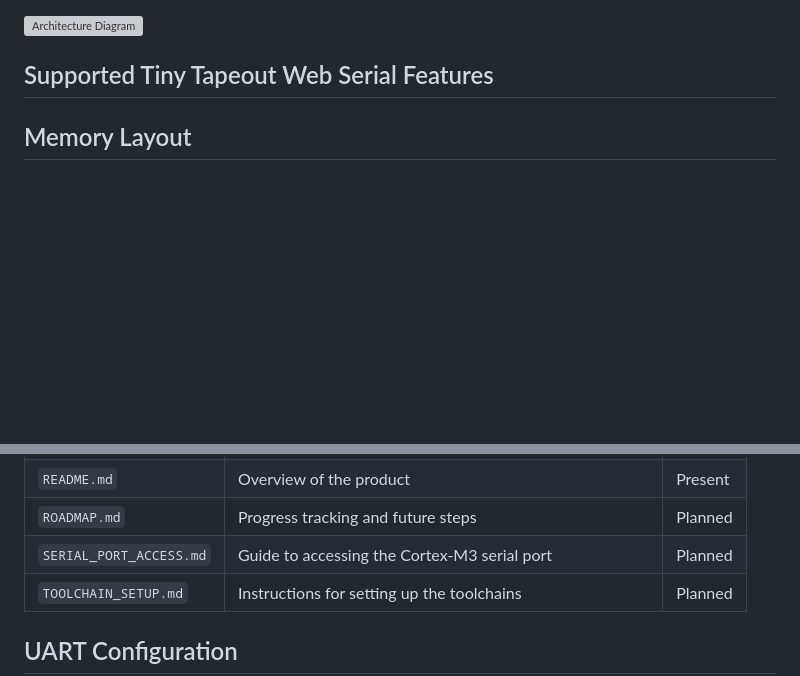
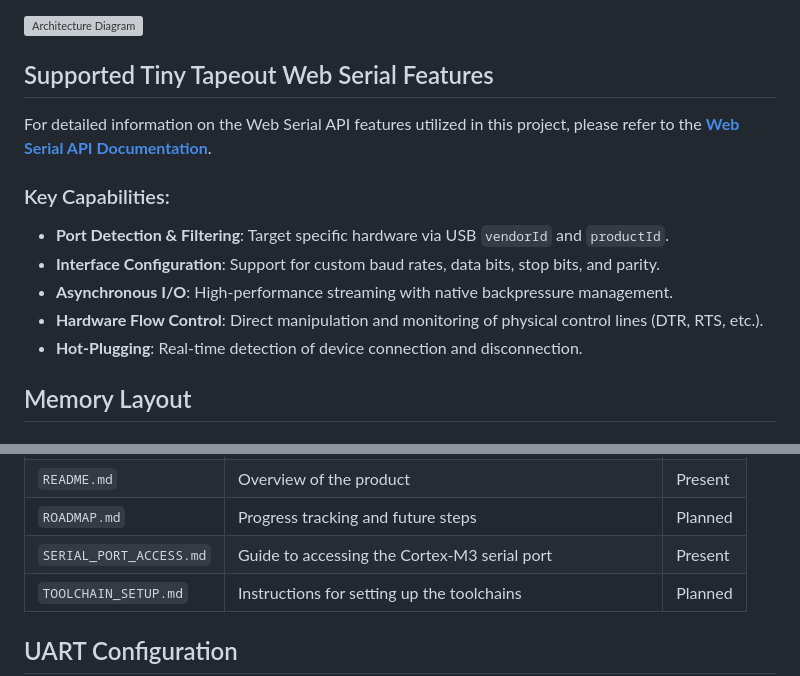
Before and after one commit to chatelao/tiny-tapeout-web-uart-tang-nano, a Markdown page: README.md, 2 parts joined by grey strips. Rendered like a GitHub page; blank space fills up the shorter version; grey boxes are pictures that could not be loaded.

```diff
--- a/README.md
+++ b/README.md
@@ -14,7 +14,14 @@ The diagram below shows the high-level integration of the Tiny Tapeout Web Seria
 
 ## Supported Tiny Tapeout Web Serial Features
 
-<tbd later>
+For detailed information on the Web Serial API features utilized in this project, please refer to the **[Web Serial API Documentation](SERIAL_PORT_ACCESS.md)**.
+
+### Key Capabilities:
+- **Port Detection & Filtering**: Target specific hardware via USB `vendorId` and `productId`.
+- **Interface Configuration**: Support for custom baud rates, data bits, stop bits, and parity.
+- **Asynchronous I/O**: High-performance streaming with native backpressure management.
+- **Hardware Flow Control**: Direct manipulation and monitoring of physical control lines (DTR, RTS, etc.).
+- **Hot-Plugging**: Real-time detection of device connection and disconnection.
 
 ## Memory Layout
 
@@ -46,7 +53,7 @@ The diagram below shows the high-level integration of the Tiny Tapeout Web Seria
 | `HOWTO_TINY_TAPEOUT.md` | Guide to loading and testing Tiny Tapeout modules | Planned |
 | `README.md` | Overview of the product | Present |
 | `ROADMAP.md` | Progress tracking and future steps | Planned |
-| `SERIAL_PORT_ACCESS.md` | Guide to accessing the Cortex-M3 serial port | Planned |
+| `SERIAL_PORT_ACCESS.md` | Guide to accessing the Cortex-M3 serial port | Present |
 | `TOOLCHAIN_SETUP.md` | Instructions for setting up the toolchains | Planned |
 
 ## UART Configuration
```
Also changed, not shown: SERIAL_PORT_ACCESS.md (added, +13 -0 lines).
